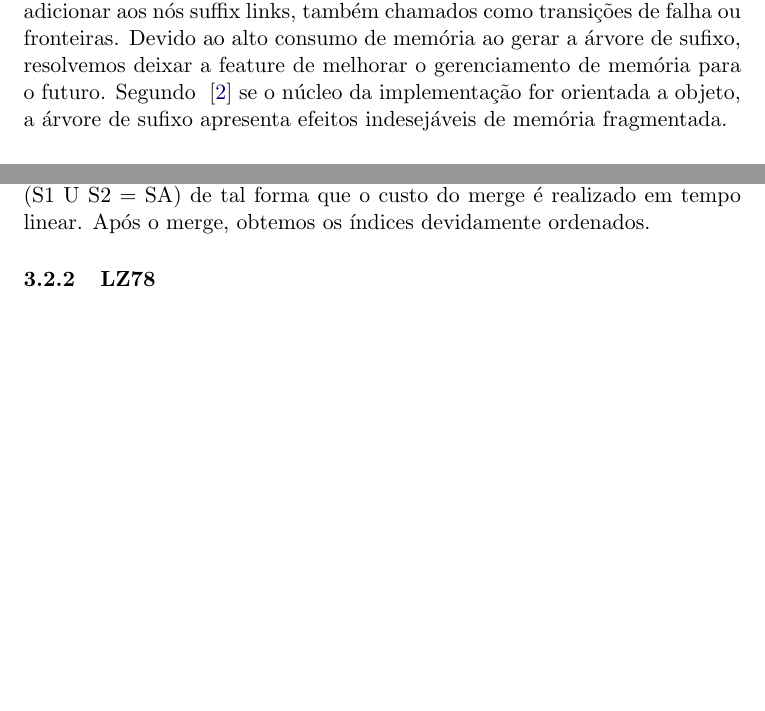
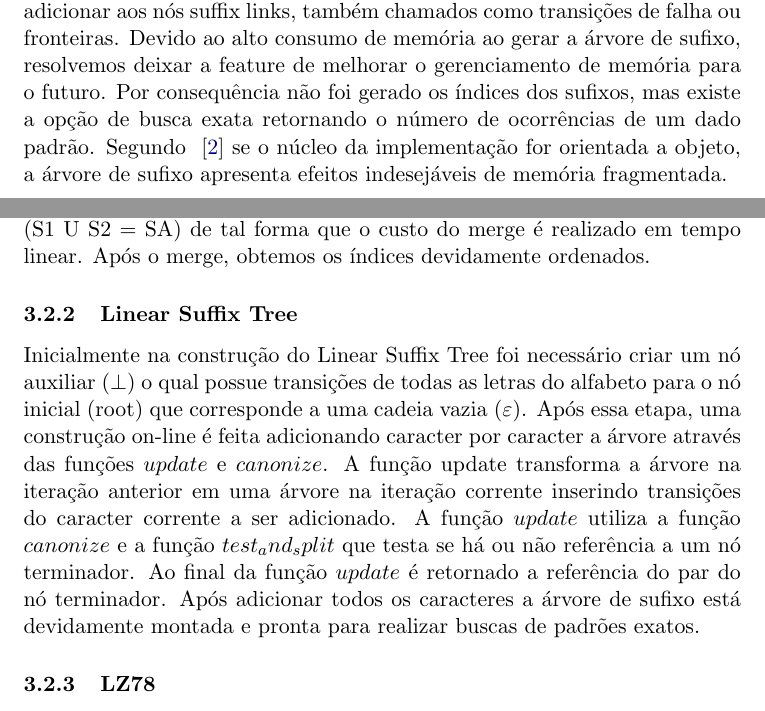
Before and after one commit to pbsf/Indexed-Pattern-Matching-Tool, a LaTeX document (docs/relatorio.tex, which reads docs/implementation.tex): two parts of pages 4 and 5 of 8, joined at a grey line, cut so that both start at the same text, the shorter picture padded with empty space. Compiled offline with pdfLaTeX.

Commit message:
latex LST implementation

```diff
--- a/docs/implementation.tex
+++ b/docs/implementation.tex
@@ -19,8 +19,7 @@ todos os sufixos de uma cadeia. A implementação contém alguns truques
 para que a construção seja feita em tempo linear. Um desses truque é adicionar aos
 nós suffix links, também chamados como transições de falha ou fronteiras. Devido
 ao alto consumo de memória ao gerar a árvore de sufixo, resolvemos deixar a feature
-de melhorar o gerenciamento de memória para o futuro. Segundo ~\cite{BogdanCraig} se o núcleo
-da implementação for orientada a objeto, a árvore de sufixo apresenta efeitos indesejáveis
+de melhorar o gerenciamento de memória para o futuro. Por consequência não foi gerado os índices dos sufixos, mas existe a opção de busca exata retornando o número de ocorrências de um dado padrão. Segundo ~\cite{BogdanCraig} se o núcleo da implementação for orientada a objeto, a árvore de sufixo apresenta efeitos indesejáveis
 de memória fragmentada.
 
 \subsubsection{\lz}
@@ -42,6 +41,8 @@ para a etapa de merge (S1  U  S2 = SA)  de tal forma que o custo do merge é
 realizado em tempo linear. Após o merge, obtemos os índices devidamente
 ordenados.
 
+\subsubsection{\lst}
+Inicialmente na construção do \lst foi necessário criar um nó auxiliar ($\perp$) o qual possue transições de todas as letras do alfabeto para o nó inicial (root) que corresponde a uma cadeia vazia ($\varepsilon$). Após essa etapa, uma construção on-line é feita adicionando caracter por caracter a árvore através das funções $update$ e $canonize$. A função update transforma a árvore na iteração anterior em uma árvore na iteração corrente inserindo transições do caracter corrente a ser adicionado. A função $update$ utiliza a função $canonize$ e a função $test_and_split$ que testa se há ou não referência a um nó terminador. Ao final da função $update$ é retornado a referência do par do nó terminador. Após adicionar todos os caracteres a árvore de sufixo está devidamente montada e pronta para realizar buscas de padrões exatos.
 
 \subsubsection{\lz}
 \todo{Add text}
```
Also changed, not shown: docs/relatorio.pdf, 1 other file.
